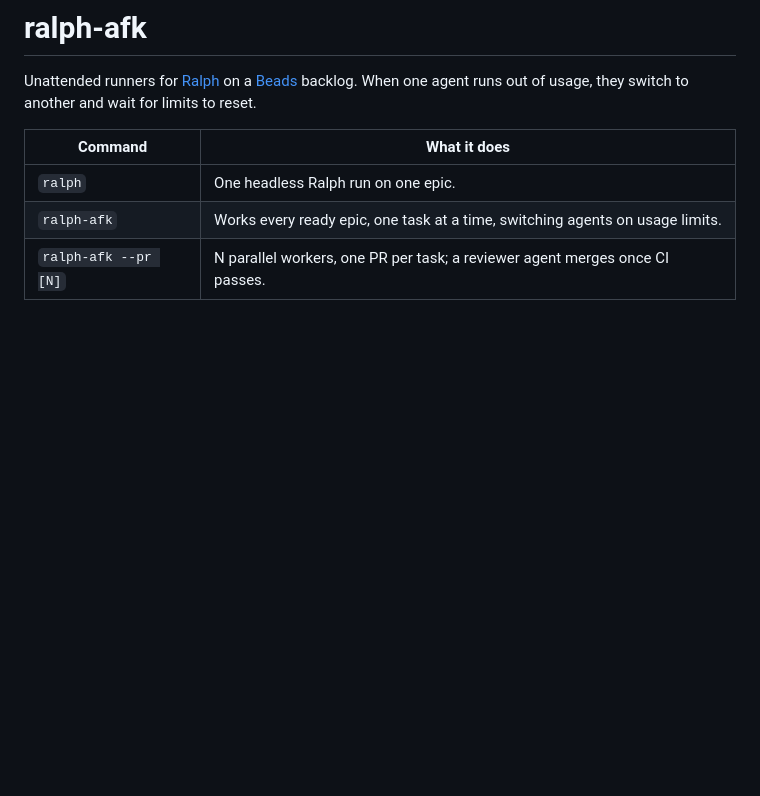
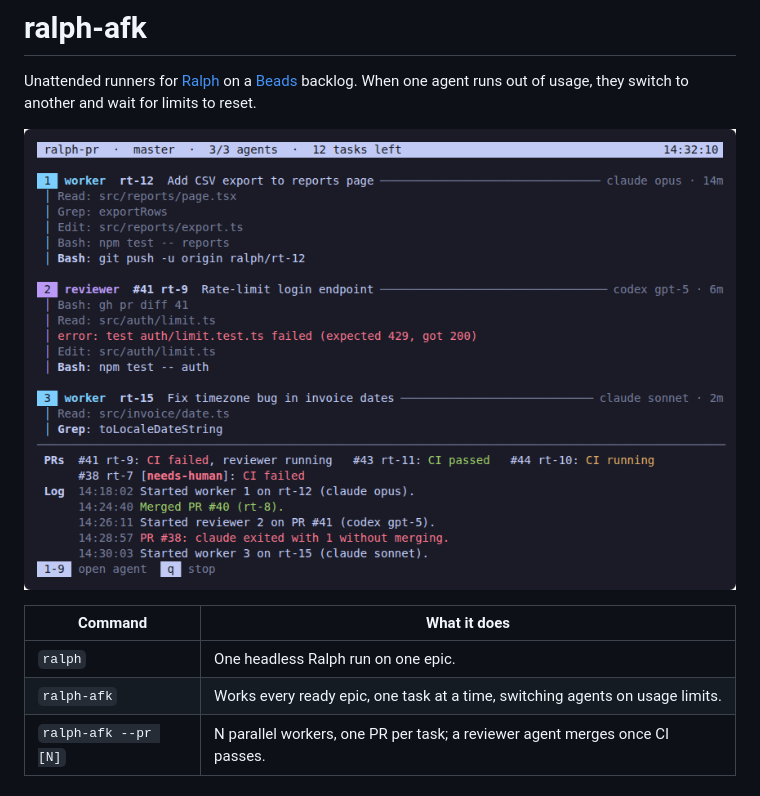
Before and after one commit to Thomastienn/ralph-afk, a Markdown page: README.md, the part around the change. GitHub-like rendering; pictures changed too: docs/ralph-pr.png (added); blank space fills up the shorter version.

Commit message:
docs: show the --pr dashboard at the top of the README

```diff
--- a/README.md
+++ b/README.md
@@ -3,6 +3,8 @@
 Unattended runners for [Ralph](https://github.com/subsy/ralph-tui) on a
 [Beads](https://github.com/steveyegge/beads) backlog. When one agent runs out
 of usage, they switch to another and wait for limits to reset.
+
+![ralph-afk --pr dashboard: three agents at work, their PRs and the log](docs/ralph-pr.png)
 
 | Command | What it does |
 | --- | --- |
```
Also changed, not shown: 1 other file.
